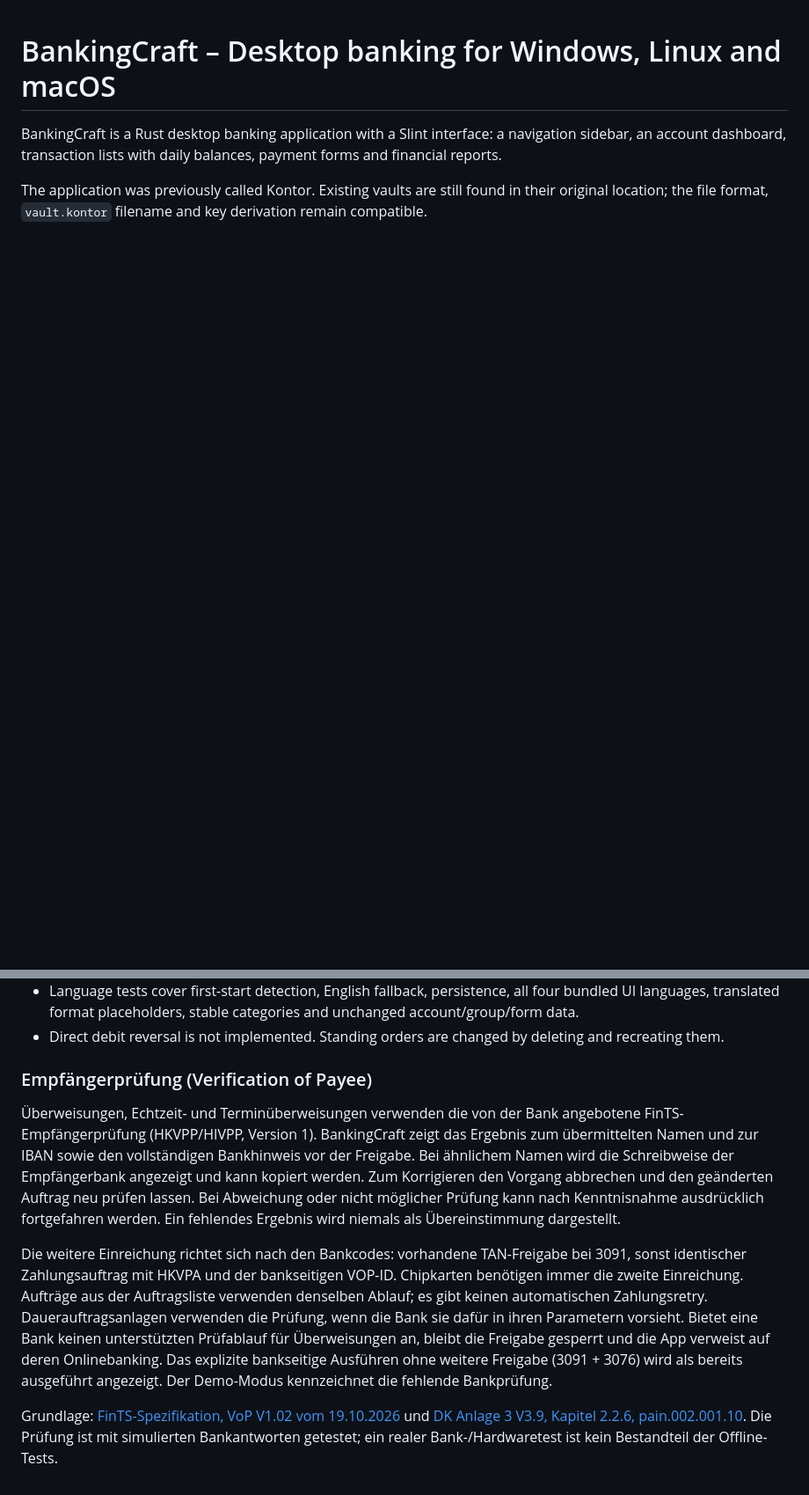
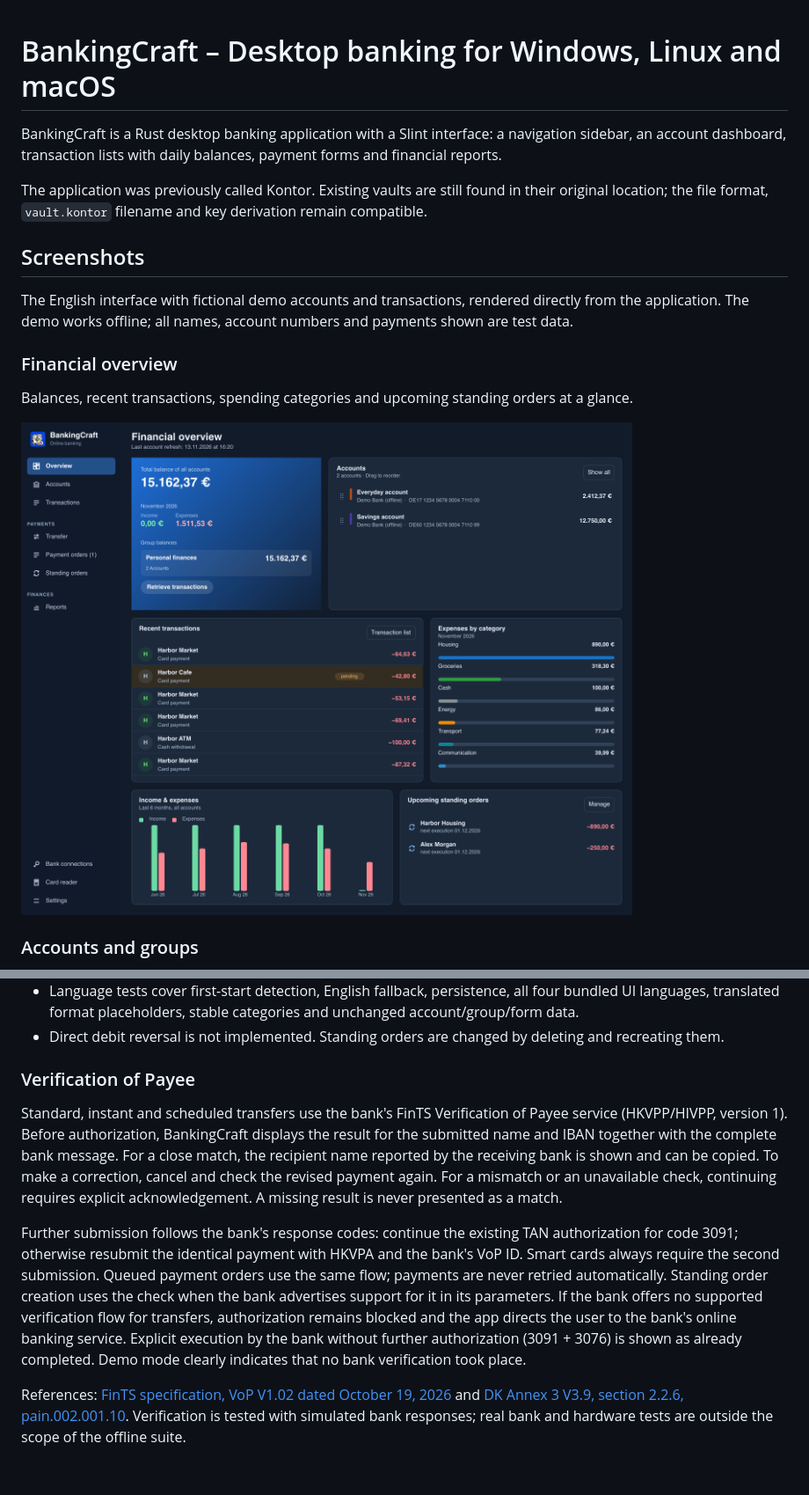
Before and after one commit to SvenCarstensen/BankingCraft, a Markdown page: README.md, 2 parts joined by grey strips. Shown at 88% size. Drawn GitHub-style; pictures changed too: docs/screenshots/overview.png (added); blank space fills up the shorter version.

```diff
--- a/README.md
+++ b/README.md
@@ -5,3 +5,17 @@ an account dashboard, transaction lists with daily balances, payment forms and f
 
 The application was previously called Kontor. Existing vaults are still found in their original
 location; the file format, `vault.kontor` filename and key derivation remain compatible.
+
+## Screenshots
+
+The English interface with fictional demo accounts and transactions, rendered directly from
+the application. The demo works offline; all names, account numbers and payments shown are test data.
+
+### Financial overview
+
+Balances, recent transactions, spending categories and upcoming standing orders at a glance.
+
+![Financial overview with demo balances and spending categories](docs/screenshots/overview.png)
+
+### Accounts and groups
+
@@ -272,26 +300,25 @@ fixes, the dependency scan and remaining limitations.
   languages, translated format placeholders, stable categories and unchanged account/group/form data.
 - Direct debit reversal is not implemented. Standing orders are changed by deleting and recreating them.
 
-### Empfängerprüfung (Verification of Payee)
+### Verification of Payee
 
-Überweisungen, Echtzeit- und Terminüberweisungen verwenden die von der Bank angebotene
-FinTS-Empfängerprüfung (HKVPP/HIVPP, Version 1). BankingCraft zeigt das Ergebnis zum
-übermittelten Namen und zur IBAN sowie den vollständigen Bankhinweis vor der Freigabe.
-Bei ähnlichem Namen wird die Schreibweise der Empfängerbank angezeigt und kann kopiert
-werden. Zum Korrigieren den Vorgang abbrechen und den geänderten Auftrag neu prüfen lassen.
-Bei Abweichung oder nicht möglicher Prüfung kann nach Kenntnisnahme ausdrücklich fortgefahren
-werden. Ein fehlendes Ergebnis wird niemals als Übereinstimmung dargestellt.
+Standard, instant and scheduled transfers use the bank's FinTS Verification of Payee service
+(HKVPP/HIVPP, version 1). Before authorization, BankingCraft displays the result for the submitted
+name and IBAN together with the complete bank message. For a close match, the recipient name
+reported by the receiving bank is shown and can be copied. To make a correction, cancel and check
+the revised payment again. For a mismatch or an unavailable check, continuing requires explicit
+acknowledgement. A missing result is never presented as a match.
 
-Die weitere Einreichung richtet sich nach den Bankcodes: vorhandene TAN-Freigabe bei 3091,
-sonst identischer Zahlungsauftrag mit HKVPA und der bankseitigen VOP-ID. Chipkarten benötigen
-immer die zweite Einreichung. Aufträge aus der Auftragsliste verwenden denselben Ablauf;
-es gibt keinen automatischen Zahlungsretry. Dauerauftragsanlagen verwenden die Prüfung,
-wenn die Bank sie dafür in ihren Parametern vorsieht. Bietet eine Bank keinen unterstützten
-Prüfablauf für Überweisungen an, bleibt die Freigabe gesperrt und die App verweist auf deren
-Onlinebanking. Das explizite bankseitige Ausführen ohne weitere Freigabe (3091 + 3076) wird
-als bereits ausgeführt angezeigt. Der Demo-Modus kennzeichnet die fehlende Bankprüfung.
+Further submission follows the bank's response codes: continue the existing TAN authorization
+for code 3091; otherwise resubmit the identical payment with HKVPA and the bank's VoP ID.
+Smart cards always require the second submission. Queued payment orders use the same flow;
+payments are never retried automatically. Standing order creation uses the check when the bank
+advertises support for it in its parameters. If the bank offers no supported verification flow
+for transfers, authorization remains blocked and the app directs the user to the bank's online
+banking service. Explicit execution by the bank without further authorization (3091 + 3076)
+is shown as already completed. Demo mode clearly indicates that no bank verification took place.
 
-Grundlage: [FinTS-Spezifikation, VoP V1.02 vom 19.10.2026](https://www.fints.org/de/spezifikation/aenderungen)
-und [DK Anlage 3 V3.9, Kapitel 2.2.6, pain.002.001.10](https://www.ebics.de/de/datenformate/gueltige-version).
-Die Prüfung ist mit simulierten Bankantworten getestet; ein realer Bank-/Hardwaretest ist
-kein Bestandteil der Offline-Tests.
+References: [FinTS specification, VoP V1.02 dated October 19, 2026](https://www.fints.org/de/spezifikation/aenderungen)
+and [DK Annex 3 V3.9, section 2.2.6, pain.002.001.10](https://www.ebics.de/de/datenformate/gueltige-version).
+Verification is tested with simulated bank responses; real bank and hardware tests are outside
+the scope of the offline suite.
```
Also changed, not shown: other parts of README.md (+30 -16 lines), docs/testing.md (+21 -1 lines), docs/screenshots/accounts.png (added), docs/screenshots/reports.png (added), docs/screenshots/transactions.png (added), docs/screenshots/transfer.png (added), 11 other files.
